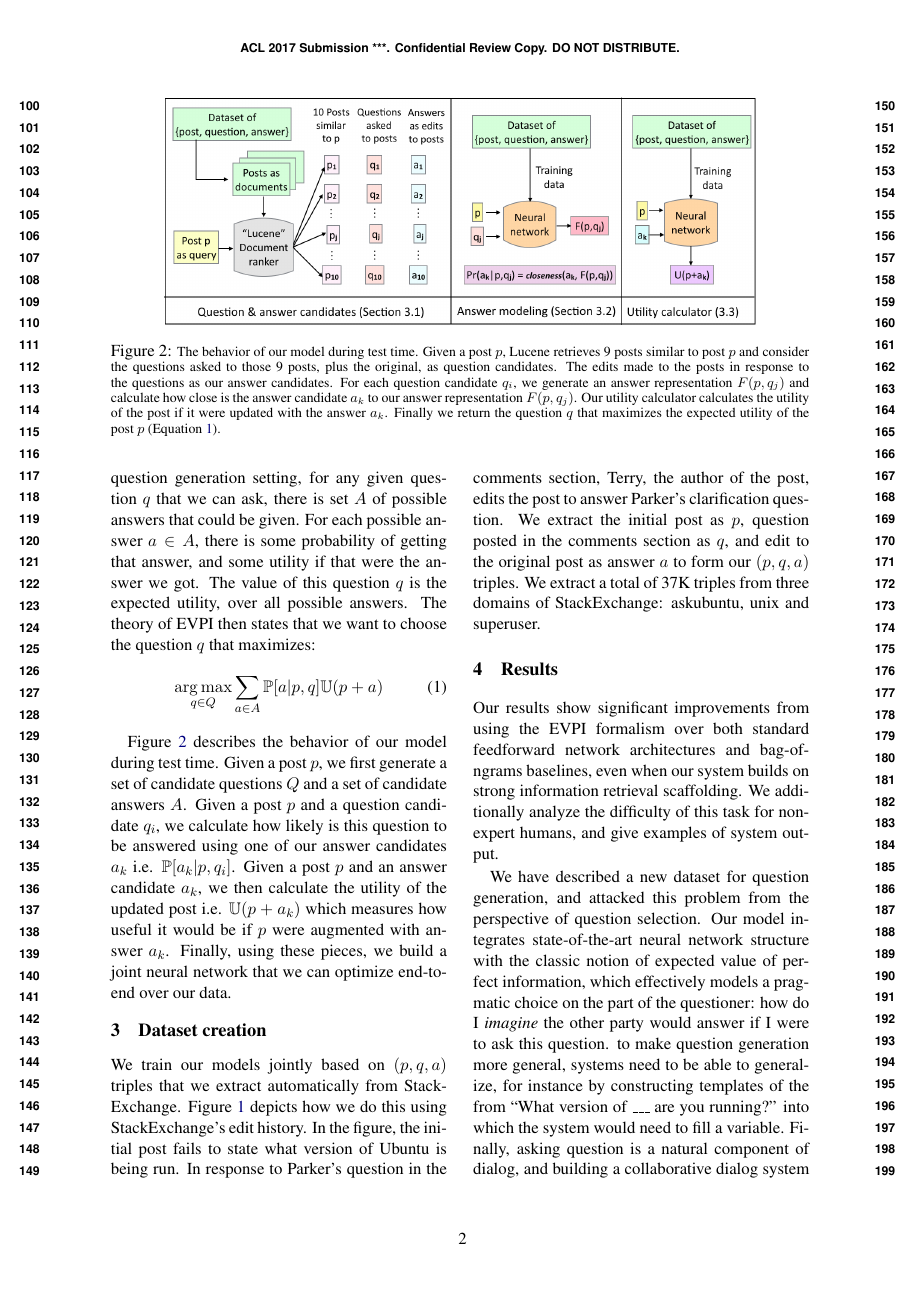
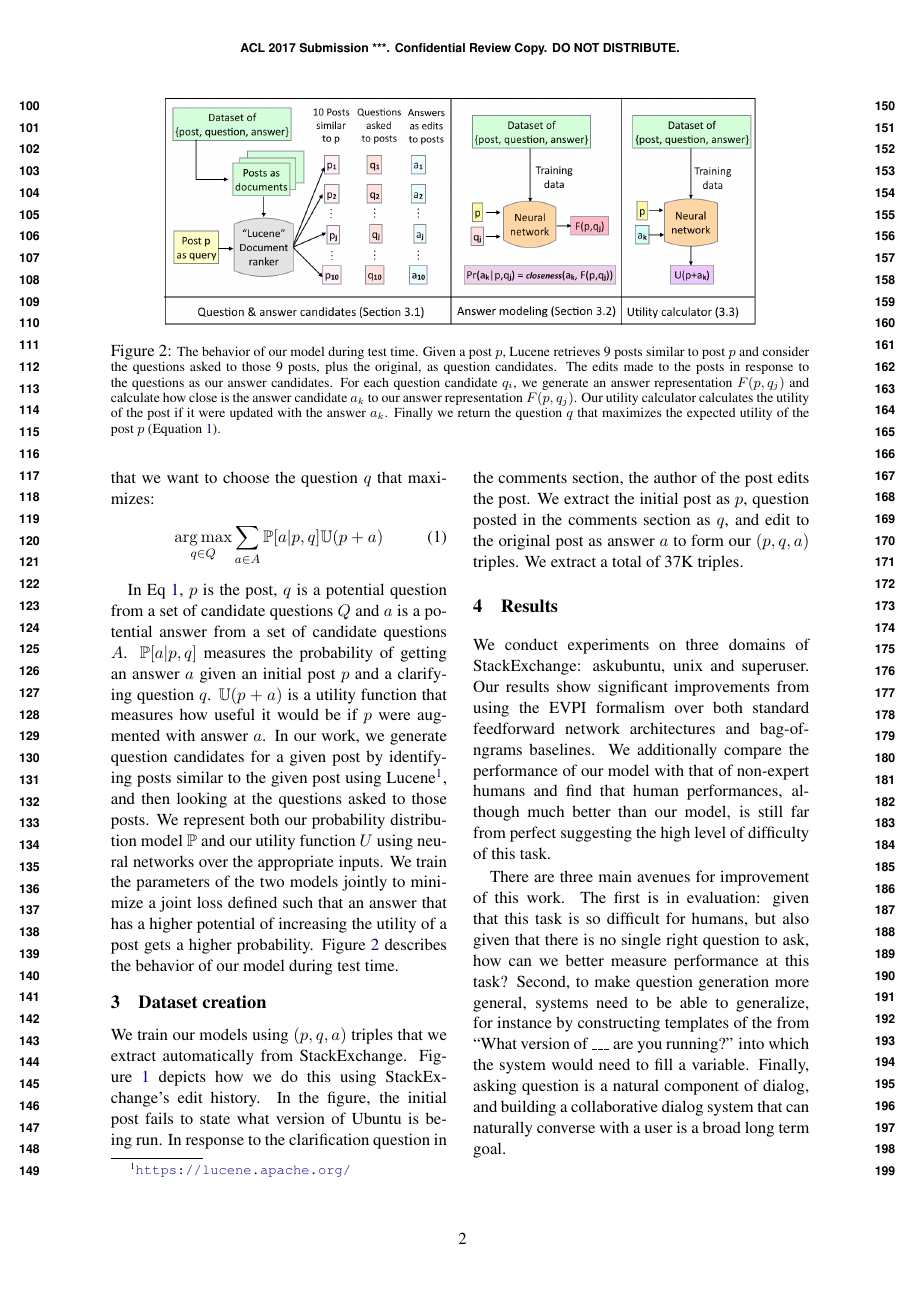
Before and after one commit to raosudha89/thesis, a LaTeX paper (acl_winlp.tex): page 2 of 3. Compiled offline with pdfLaTeX.

Commit message:
first draft of winlp

```diff
--- a/acl_winlp.tex
+++ b/acl_winlp.tex
@@ -95,25 +95,25 @@ The problem of question generation has received sparse attention from the natura
 
 \section{Model description}\label{model}
 
-In order to choose what question to ask, we build a neural network model inspired by the theory of expected value of perfect information (EVPI). EVPI is a measurement of: if I were to acquire information X, how useful would that be to me? However, because we haven't acquired X yet, we have to take this quantity in expectation over all possible X, weighted by each X's likelihood. In the question generation setting, for any given question $q$ that we can ask, there is set $A$ of possible answers that could be given. For each possible answer $a \in A$, there is some probability of getting that answer, and some utility if that were the answer we got. The value of this question $q$ is the expected utility, over all possible answers. The theory of EVPI then states that we want to choose the question $q$ that maximizes:
+In order to choose what question to ask, we build a neural network model inspired by the theory of expected value of perfect information (EVPI). EVPI is a measurement of: if I were to acquire information X, how useful would that be to me? However, because we haven't acquired X yet, we have to take this quantity in expectation over all possible X, weighted by each X's likelihood. In the question generation setting, for any given question $q$, there is set $A$ of possible answers. For each possible answer $a \in A$, there is some probability of getting that answer, and some utility if that were the answer we got. The theory of EVPI then states that we want to choose the question $q$ that maximizes:
 \begin{equation}\label{evpi_equation}
 \argmax_{q \in Q} \sum_{a \in A} \mathbb{P}[a | p,q] \U(p+a)
 \end{equation}
 
-Figure~\ref{model} describes the behavior of our model during test time.
-Given a post $p$, we first generate a set of candidate questions $Q$ and a set of candidate answers $A$. Given a post $p$ and a question candidate $q_i$, we calculate how likely is this question to be answered using one of our answer candidates $a_k$ i.e. $\mathbb{P}[a_k | p,q_i]$. Given a post $p$ and an answer candidate $a_k$, we then calculate the utility of the updated post i.e. $\U(p + a_k)$ which measures how useful it would be if $p$ were augmented with answer $a_k$. Finally, using these pieces, we build a joint neural network that we can optimize end-to-end over our data.
+In Eq~\ref{evpi_equation}, $p$ is the post, $q$ is a potential question from a set of candidate questions $Q$ and $a$ is a potential answer from a set of candidate questions $A$. $\mathbb{P}[a | p,q]$ measures the probability of getting an answer $a$ given an initial post $p$ and a clarifying question $q$. $\U(p+a)$ is a utility function that measures how useful it would be if $p$ were augmented with answer $a$. In our work, we generate question candidates for a given post by identifying posts similar to the given post using Lucene\footnote{\url{https://lucene.apache.org/}}, and then looking at the questions asked to those posts. We represent both our probability distribution model $\mathbb{P}$ and our utility function $U$ using neural networks over the appropriate inputs. We train the parameters of the two models jointly to minimize a joint loss defined such that an answer that has a higher potential of increasing the utility of a post gets a higher probability. Figure~\ref{model} describes the behavior of our model during test time.
 
 \section{Dataset creation}\label{dataset_creation}
 
- We train our models jointly based on $(p,q,a)$ triples that we extract automatically from StackExchange.
-Figure~\ref{askubuntu_post} depicts how we do this using StackExchange's edit history.  In the figure, the initial post fails to state what version of Ubuntu is being run. In response to Parker's question in the comments section, Terry, the author of the post, edits the post to answer Parker's clarification question. We extract the initial post as $p$, question posted in the comments section as $q$, and edit to the original post as answer $a$ to form our $(p,q,a)$ triples. We extract a total of 37K triples from three domains of StackExchange: askubuntu, unix and superuser.
+ We train our models using $(p,q,a)$ triples that we extract automatically from StackExchange.
+Figure~\ref{askubuntu_post} depicts how we do this using StackExchange's edit history.  In the figure, the initial post fails to state what version of Ubuntu is being run. In response to the clarification question in the comments section, the author of the post edits the post. We extract the initial post as $p$, question posted in the comments section as $q$, and edit to the original post as answer $a$ to form our $(p,q,a)$ triples. We extract a total of 37K triples.
 
 \section{Results}
 
-Our results show significant improvements from using the EVPI formalism over both standard feedforward network architectures and bag-of-ngrams baselines, even when our system builds on strong information retrieval scaffolding. We additionally analyze the difficulty of this task for non-expert humans, and give examples of system output. %on which our system does well, and several on which it does poorly.
+We conduct experiments on three domains of StackExchange: askubuntu, unix and superuser. Our results show significant improvements from using the EVPI formalism over both standard feedforward network architectures and bag-of-ngrams baselines. We additionally compare the performance of our model with that of non-expert humans and find that human performances, although much better than our model, is still far from perfect suggesting the high level of difficulty of this task.
 
-We have described a new dataset for question generation, and attacked this problem from the perspective of question selection.
-Our model integrates state-of-the-art neural network structure with the classic notion of expected value of perfect information, which effectively models a pragmatic choice on the part of the questioner: how do I \emph{imagine} the other party would answer if I were to ask this question. to make question generation more general, systems need to be able to generalize, for instance by constructing templates of the from ``What version of \_\_\_ are you running?'' into which the system would need to fill a variable. Finally, asking question is a natural component of dialog, and building a collaborative dialog system that can naturally converse with a user is a broad long term goal.
+There are three main avenues for improvement of this work.
+The first is in evaluation: given that this task is so difficult for humans, but also given that there is no single right question to ask, how can we better measure performance at this task?
+Second, to make question generation more general, systems need to be able to generalize, for instance by constructing templates of the from ``What version of \_\_\_ are you running?'' into which the system would need to fill a variable. Finally, asking question is a natural component of dialog, and building a collaborative dialog system that can naturally converse with a user is a broad long term goal.
 
 \bibliography{acl2017}
 \bibliographystyle{acl_natbib}
```
Also changed, not shown: acl_winlp.tex (4 more changed lines).
